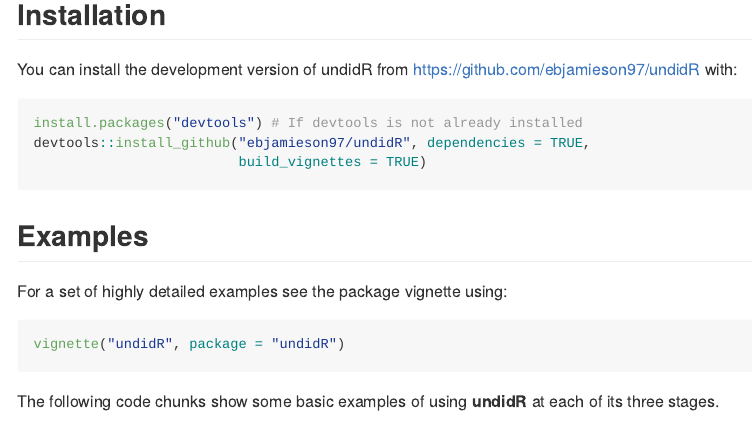
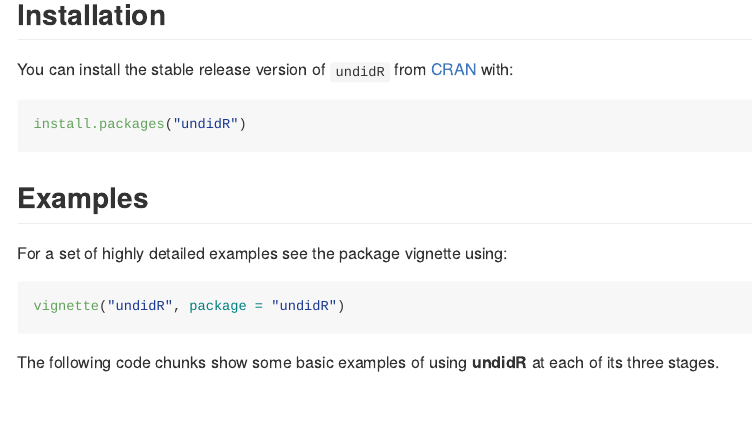
Before and after one commit to ebjamieson97/undidR, an R Markdown document (README.Rmd): the page in a window 1100 px wide, from 810 px down. The pictures show the output file README.md that the author committed with the source, drawn offline in the style of GitHub; long lines of code are wrapped; badge pictures from the web are left out.

Commit message:
update doc v1.0.0

````diff
--- a/README.Rmd
+++ b/README.Rmd
@@ -29,12 +30,10 @@ knitr::include_graphics("vignettes/figures/undidR_schematic.png")
 
 ## Installation
 
-You can install the development version of undidR from [https://github.com/ebjamieson97/undidR](https://github.com/ebjamieson97/undidR) with:
+You can install the stable release version of `undidR` from [CRAN](https://CRAN.R-project.org/package=undidR) with:
 
-``` {r, eval=FALSE}
-install.packages("devtools") # If devtools is not already installed
-devtools::install_github("ebjamieson97/undidR", dependencies = TRUE,
-                         build_vignettes = TRUE)
+```{r, eval=FALSE}
+install.packages("undidR")
 ```
 
 ## Examples
````
Also changed, not shown: NEWS.md (+5 -0 lines), README.md, README.Rmd (1 more changed lines), 3 other files.
